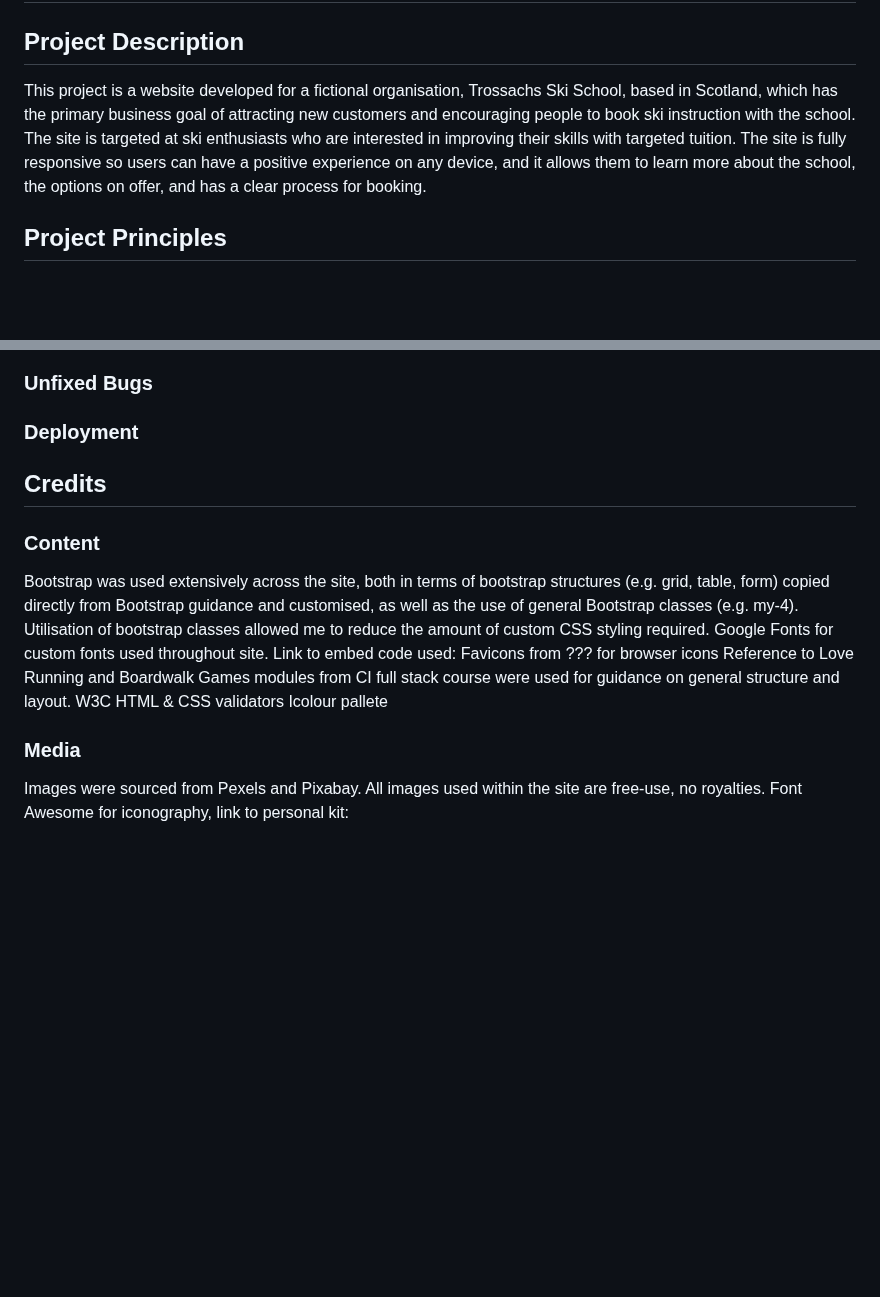
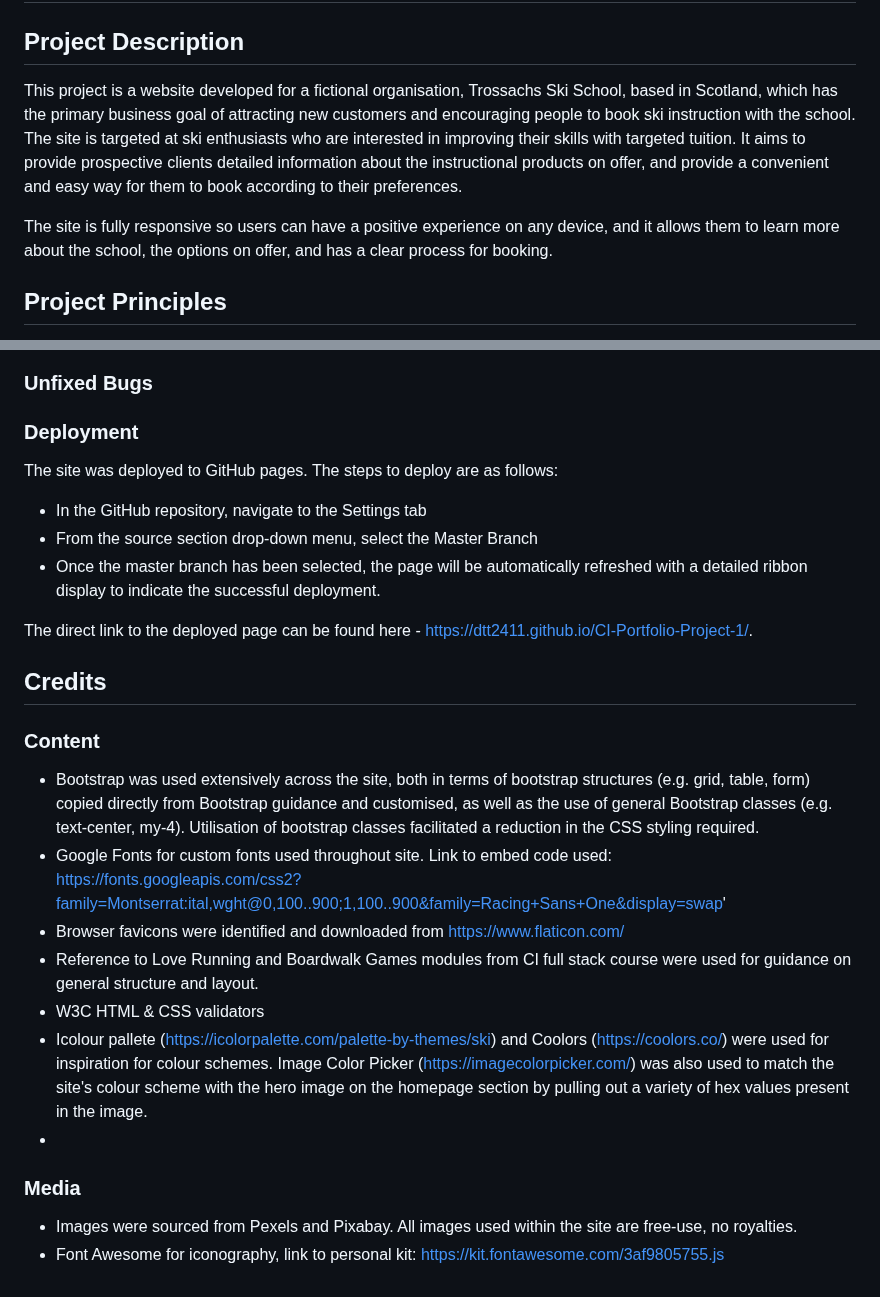
Before and after one commit to DTT2411/CI-Portfolio-Project-1, a Markdown page: README.md, 2 parts joined by grey strips. GitHub-like rendering; blank space fills up the shorter version.

Commit message:
Added additional info and links to credits section in readme.md

```diff
--- a/README.md
+++ b/README.md
@@ -1,7 +1,9 @@
 # Trossachs Ski School
 
 ## Project Description
-This project is a website developed for a fictional organisation, Trossachs Ski School, based in Scotland, which has the primary business goal of attracting new customers and encouraging people to book ski instruction with the school. The site is targeted at ski enthusiasts who are interested in improving their skills with targeted tuition. The site is fully responsive so users can have a positive experience on any device, and it allows them to learn more about the school, the options on offer, and has a clear process for booking.
+This project is a website developed for a fictional organisation, Trossachs Ski School, based in Scotland, which has the primary business goal of attracting new customers and encouraging people to book ski instruction with the school. The site is targeted at ski enthusiasts who are interested in improving their skills with targeted tuition. It aims to provide prospective clients detailed information about the instructional products on offer, and provide a convenient and easy way for them to book according to their preferences.
+
+The site is fully responsive so users can have a positive experience on any device, and it allows them to learn more about the school, the options on offer, and has a clear process for booking.
 
 ## Project Principles
 1. **Mobile-first development:** The website has been designed with responsiveness in mind. All elements and structures were first created to fit mobile screens, with additional styling and classes to ensure responsiveness on larger screens.
@@ -227,18 +230,24 @@ Over 992px <br>
 ### Unfixed Bugs
 
 ### Deployment
+The site was deployed to GitHub pages. The steps to deploy are as follows:
+- In the GitHub repository, navigate to the Settings tab
+- From the source section drop-down menu, select the Master Branch
+- Once the master branch has been selected, the page will be automatically refreshed with a detailed ribbon display to indicate the successful deployment.
 
+The direct link to the deployed page can be found here - https://dtt2411.github.io/CI-Portfolio-Project-1/.
 
 ## Credits
 
 ### Content
-Bootstrap was used extensively across the site, both in terms of bootstrap structures (e.g. grid, table, form) copied directly from Bootstrap guidance and customised, as well as the use of general Bootstrap classes (e.g. my-4). Utilisation of bootstrap classes allowed me to reduce the amount of custom CSS styling required.
-Google Fonts for custom fonts used throughout site. Link to embed code used:
-Favicons from ??? for browser icons
-Reference to Love Running and Boardwalk Games modules from CI full stack course were used for guidance on general structure and layout.
-W3C HTML & CSS validators
-Icolour pallete
+- Bootstrap was used extensively across the site, both in terms of bootstrap structures (e.g. grid, table, form) copied directly from Bootstrap guidance and customised, as well as the use of general Bootstrap classes (e.g. text-center, my-4). Utilisation of bootstrap classes facilitated a reduction in the CSS styling required.
+- Google Fonts for custom fonts used throughout site. Link to embed code used: https://fonts.googleapis.com/css2?family=Montserrat:ital,wght@0,100..900;1,100..900&family=Racing+Sans+One&display=swap'
+- Browser favicons were identified and downloaded from https://www.flaticon.com/
+- Reference to Love Running and Boardwalk Games modules from CI full stack course were used for guidance on general structure and layout.
+- W3C HTML & CSS validators
+- Icolour pallete (https://icolorpalette.com/palette-by-themes/ski) and Coolors (https://coolors.co/) were used for inspiration for colour schemes. Image Color Picker (https://imagecolorpicker.com/) was also used to match the site's colour scheme with the hero image on the homepage section by pulling out a variety of hex values present in the image.
+-
 
 ### Media
-Images were sourced from Pexels and Pixabay. All images used within the site are free-use, no royalties.
-Font Awesome for iconography, link to personal kit:
+- Images were sourced from Pexels and Pixabay. All images used within the site are free-use, no royalties.
+- Font Awesome for iconography, link to personal kit: https://kit.fontawesome.com/3af9805755.js
```
Also changed, not shown: other parts of README.md (+1 -0 lines).
